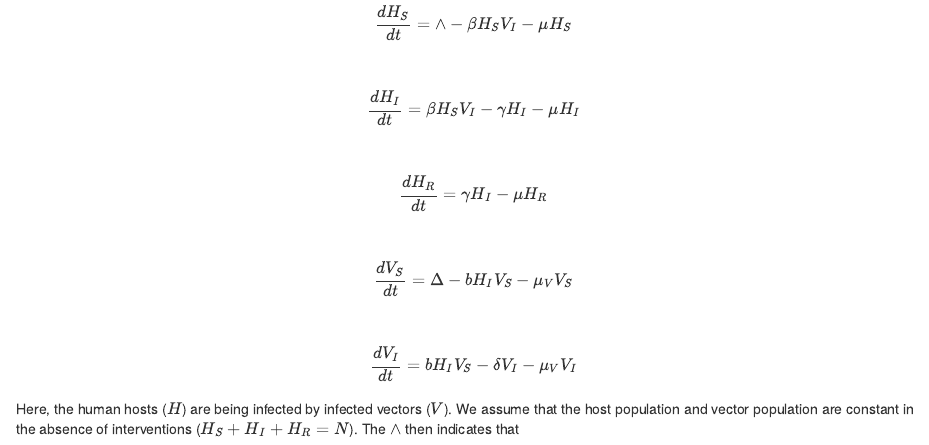
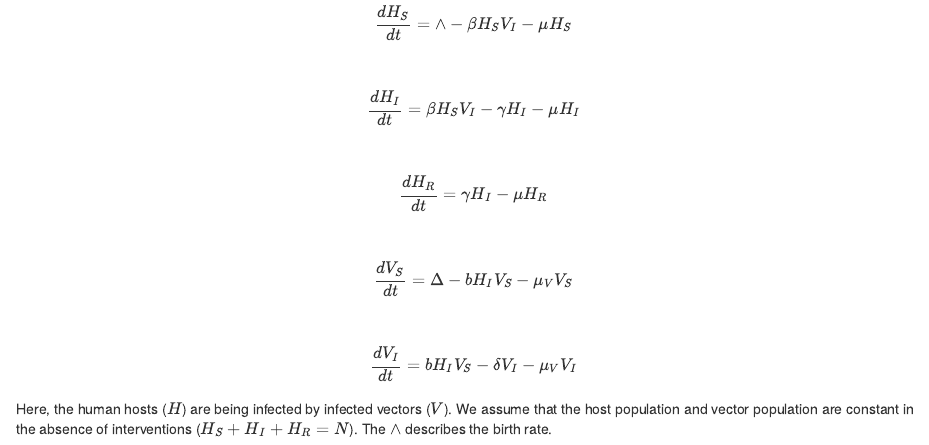
Before and after one commit to dallasLab/trito_network, an R Markdown document (trito_notes.Rmd): the page in a window 1100 px wide, from 1600 px down. Rendered offline with R 4.5, knitr and Pandoc, with nearby package versions.

Commit message:
some notes

```diff
--- a/trito_notes.Rmd
+++ b/trito_notes.Rmd
@@ -71,4 +71,4 @@ $$
 $$$$\frac{dV_I}{dt} = bH_IV_S - \delta V_I - \mu_V V_I$$
 
 
-Here, the human hosts ($H$) are being infected by infected vectors ($V$). We assume that the host population and vector population are constant in the absence of interventions ($H_S + H_I + H_R = N$). The $\wedge$ then indicates that
+Here, the human hosts ($H$) are being infected by infected vectors ($V$). We assume that the host population and vector population are constant in the absence of interventions ($H_S + H_I + H_R = N$). The $\wedge$ describes the birth rate.
```
